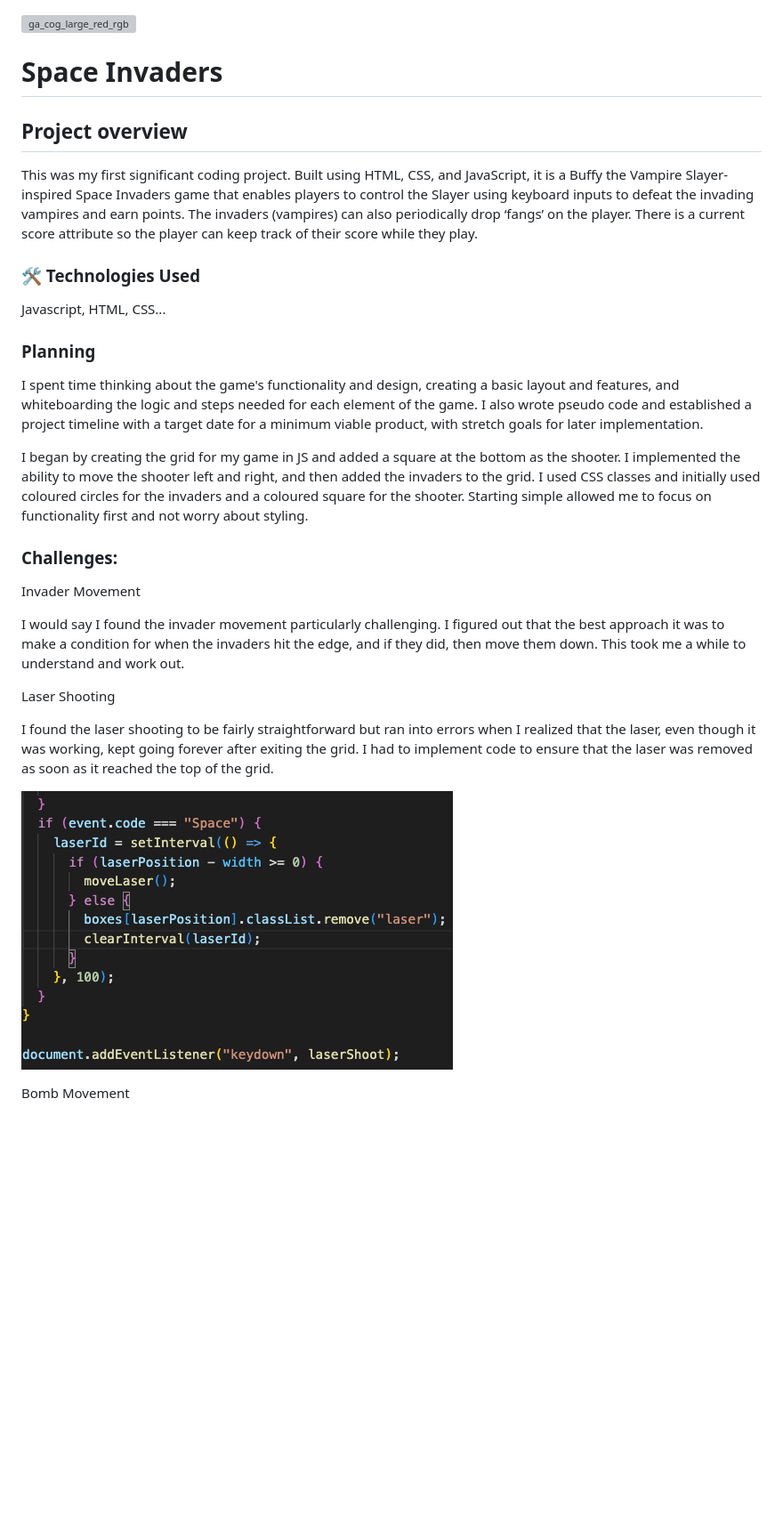
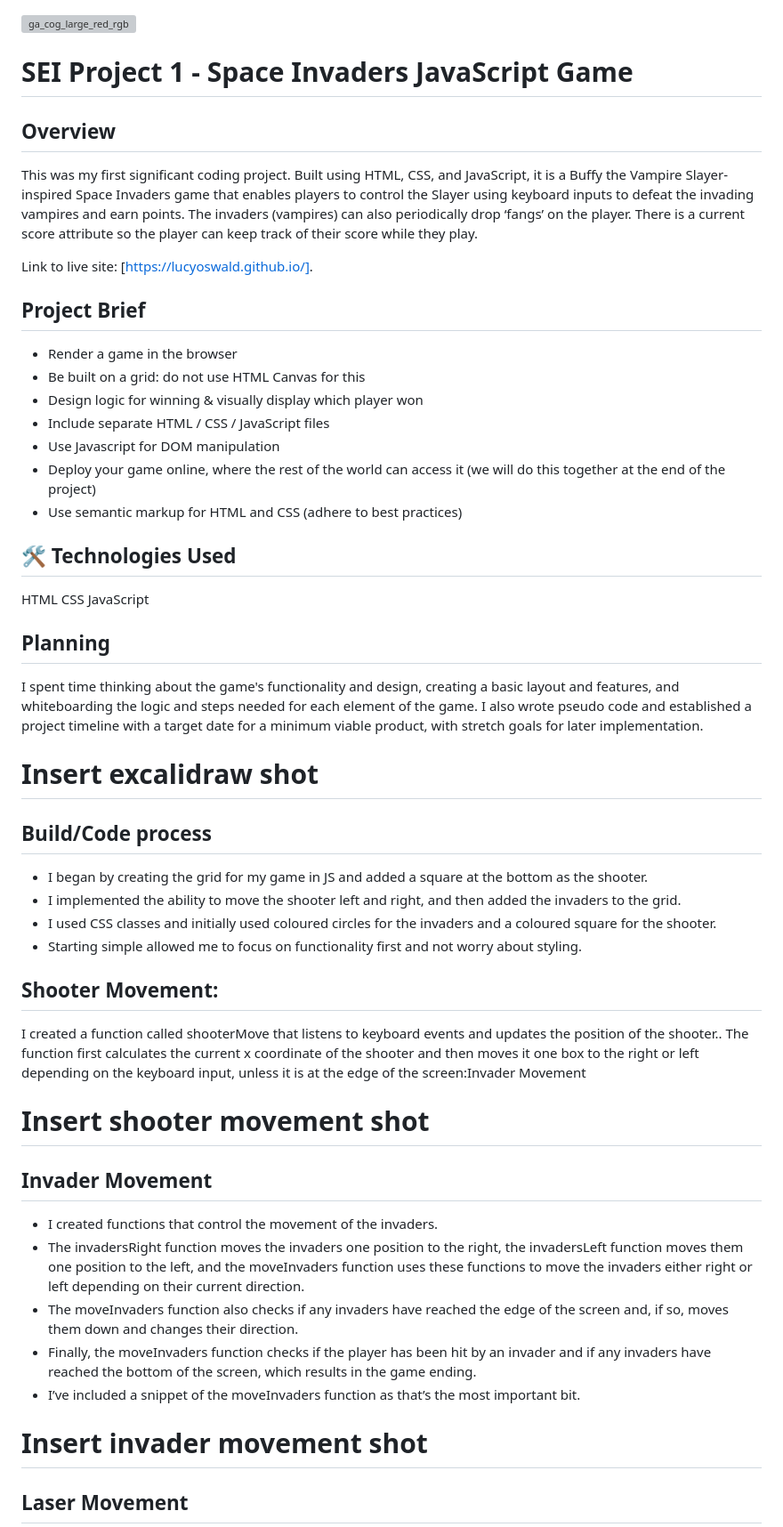
Before and after one commit to lucyoswald/SEI-Project-1-Buffy-Space-Invaders, a Markdown page: Space_Invaders_README.md, the part around one of its changes. Shown at 89% size. Drawn GitHub-style; blank space fills up the shorter version; grey boxes are pictures that could not be loaded.

```diff
--- a/Space_Invaders_README.md
+++ b/Space_Invaders_README.md
@@ -1,32 +1,59 @@
 ![ga_cog_large_red_rgb](https://cloud.githubusercontent.com/assets/40461/8183776/469f976e-1432-11e5-8199-6ac91363302b.png)
 
-# Space Invaders
-
-## Project overview
+# SEI Project 1 - Space Invaders JavaScript Game
+## Overview
 
 This was my first significant coding project. Built using HTML, CSS, and JavaScript, it is a Buffy the Vampire Slayer-inspired Space Invaders game that enables players to control the Slayer using keyboard inputs to defeat the invading vampires and earn points. The invaders (vampires) can also periodically drop ‘fangs’ on the player. There is a current score attribute so the player can keep track of their score while they play.
 
-### 🛠 Technologies Used
+Link to live site: [https://lucyoswald.github.io/].
 
-Javascript, HTML, CSS...
+## Project Brief
+* Render a game in the browser
+* Be built on a grid: do not use HTML Canvas for this
+* Design logic for winning & visually display which player won
+* Include separate HTML / CSS / JavaScript files
+* Use Javascript for DOM manipulation
+* Deploy your game online, where the rest of the world can access it (we will do this together at the end of the project)
+* Use semantic markup for HTML and CSS (adhere to best practices)
 
-### Planning
+## 🛠 Technologies Used
+
+HTML
+CSS
+JavaScript
+
+## Planning
 
 I spent time thinking about the game's functionality and design, creating a basic layout and features, and whiteboarding the logic and steps needed for each element of the game. I also wrote pseudo code and established a project timeline with a target date for a minimum viable product, with stretch goals for later implementation.
 
-I began by creating the grid for my game in JS and added a square at the bottom as the shooter. I implemented the ability to move the shooter left and right, and then added the invaders to the grid. I used CSS classes and initially used coloured circles for the invaders and a coloured square for the shooter. Starting simple allowed me to focus on functionality first and not worry about styling.
+# Insert excalidraw shot
 
-### Challenges:
+## Build/Code process
 
-Invader Movement
+* I began by creating the grid for my game in JS and added a square at the bottom as the shooter.
+* I implemented the ability to move the shooter left and right, and then added the invaders to the grid.
+* I used CSS classes and initially used coloured circles for the invaders and a coloured square for the shooter.
+* Starting simple allowed me to focus on functionality first and not worry about styling.
 
-I would say I found the invader movement particularly challenging. I figured out that the best approach it was to make a condition for when the invaders hit the edge, and if they did, then move them down. This took me a while to understand and work out.
 
-Laser Shooting
+## Shooter Movement:
 
-I found the laser shooting to be fairly straightforward but ran into errors when I realized that the laser, even though it was working, kept going forever after exiting the grid. I had to implement code to ensure that the laser was removed as soon as it reached the top of the grid.
+I created a function called shooterMove that listens to keyboard events and updates the position of the shooter.. The function first calculates the current x coordinate of the shooter and then moves it one box to the right or left depending on the keyboard input, unless it is at the edge of the screen:Invader Movement
 
-![Laser remove from grid fully](./assets/Laser%20remove%20from%20grid.png "Remove from grid fully")
+# Insert shooter movement shot
 
-Bomb Movement
 
+## Invader Movement
+
+* I created functions that control the movement of the invaders.
+* The invadersRight function moves the invaders one position to the right, the invadersLeft function moves them one position to the left, and the moveInvaders function uses these functions to move the invaders either right or left depending on their current direction.
+* The moveInvaders function also checks if any invaders have reached the edge of the screen and, if so, moves them down and changes their direction.
+* Finally, the moveInvaders function checks if the player has been hit by an invader and if any invaders have reached the bottom of the screen, which results in the game ending.
+* I’ve included a snippet of the moveInvaders function as that’s the most important bit.
+
+
+# Insert invader movement shot
+
+
+## Laser Movement
+
```
Also changed, not shown: other parts of Space_Invaders_README.md (+54 -19 lines).
